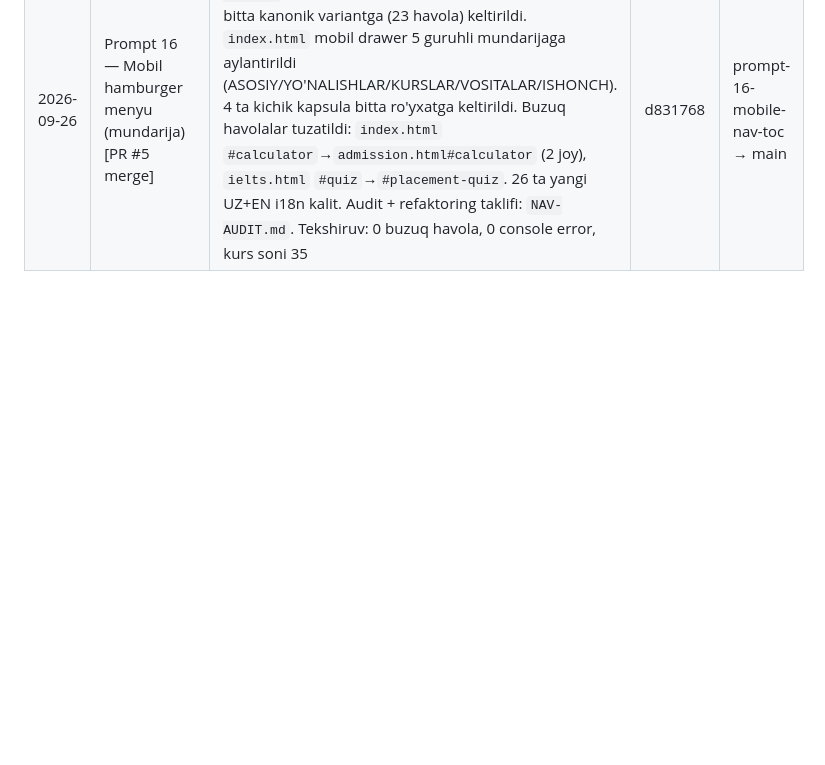
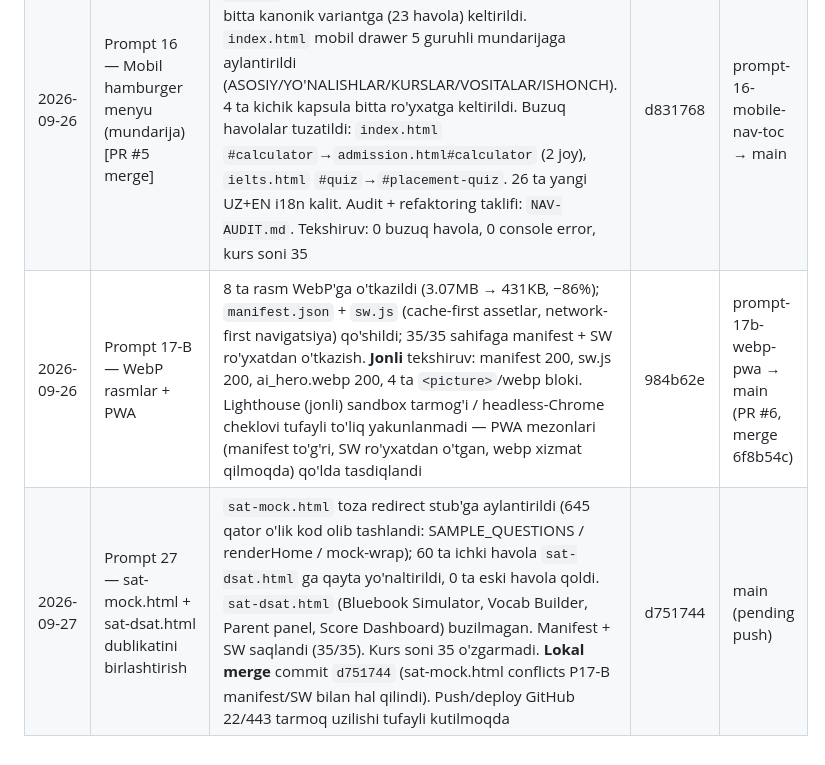
Before and after one commit to javohirqaxramonov36-web/tayanch-landing-page, a Markdown page: STATUS.md, the part around the change. Rendered like a GitHub page; blank space fills up the shorter version.

Commit message:
docs(status): PROMPT 17-B (WebP+PWA, jonli tasdiqlandi) va PROMPT 27 (sat-mock/sat-dsat merge) qatorlari

```diff
--- a/STATUS.md
+++ b/STATUS.md
@@ -14,3 +14,5 @@
 | 2026-09-26 | Prompt 28 — Bosh sahifadan havola | `index.html` da global sidebar YO'Q (landing sahifa gorizontal `nav-links` kapsuladan foydalanadi) → `news.html` ga havola faqat footer'dagi "Boshqa" ustuniga qo'shildi (Xizmatlar va Video-fikrlar orasiga). 1 qator qo'shildi. Sidebar'li 27 sahifaning barchasida havola bor (0 yetishmaydi), 7 ta ilova-sahifa (sat-mock, xp-store, results, documents, ai-hub, personal-statement, support) va `index.html` da sidebar yo'q | 5d1f63e | main |
 | 2026-09-26 | Prompt 22 — Personal Statement sahifasi (texnik audit) | Kontent qayta yozilmadi — faqat texnik audit + tuzatish. Tekshiruv (5/5 OK): (1) 15× `.quiz-opt` `<button type=button>`; (2) 7× `role=tab`+`aria-selected`, 7× `role=tabpanel`, 6× `.accordion-trigger` `aria-expanded`+`aria-controls`; (3) inline style olib tashlandi (2 ta `style=` → `.compare-subhead` klass, 0 qoldi); (4) `LearningResource` JSON-LD (Course + LearningResource, 2 blok); (5) Prompt 8 sidebar + admission hub link. Asosiy tuzatish: `main` ga P8 branch'dan yo'qolgan `.lesson-page` komponent CSS'i tiklandi (`styles.css` +220 qator, 6 ta `:root` token) — 15 ta dars sahifasi endi uslublangan (avval stillarisiz edi). Badge 30→35 (`courses-data.js` orqali yagona manba). Lokal + live sinov: 0 console error, mobil (iPhone 14) + desktop OK | a198891 | main |
 | 2026-09-26 | Prompt 16 — Mobil hamburger menyu (mundarija) [PR #5 merge] | Nav auditi: **7 ta mustaqil ro'yxat** topildi; `global-sidebar` 27 faylda **6 xil variantga** bo'linib ketgan edi → bitta kanonik variantga (23 havola) keltirildi. `index.html` mobil drawer 5 guruhli mundarijaga aylantirildi (ASOSIY/YO'NALISHLAR/KURSLAR/VOSITALAR/ISHONCH). 4 ta kichik kapsula bitta ro'yxatga keltirildi. Buzuq havolalar tuzatildi: `index.html` `#calculator`→`admission.html#calculator` (2 joy), `ielts.html` `#quiz`→`#placement-quiz`. 26 ta yangi UZ+EN i18n kalit. Audit + refaktoring taklifi: `NAV-AUDIT.md`. Tekshiruv: 0 buzuq havola, 0 console error, kurs soni 35 | d831768 | prompt-16-mobile-nav-toc → main |
+| 2026-09-26 | Prompt 17-B — WebP rasmlar + PWA | 8 ta rasm WebP'ga o'tkazildi (3.07MB → 431KB, −86%); `manifest.json` + `sw.js` (cache-first assetlar, network-first navigatsiya) qo'shildi; 35/35 sahifaga manifest + SW ro'yxatdan o'tkazish. **Jonli** tekshiruv: manifest 200, sw.js 200, ai_hero.webp 200, 4 ta `<picture>`/webp bloki. Lighthouse (jonli) sandbox tarmog'i / headless-Chrome cheklovi tufayli to'liq yakunlanmadi — PWA mezonlari (manifest to'g'ri, SW ro'yxatdan o'tgan, webp xizmat qilmoqda) qo'lda tasdiqlandi | 984b62e | prompt-17b-webp-pwa → main (PR #6, merge 6f8b54c) |
+| 2026-09-27 | Prompt 27 — sat-mock.html + sat-dsat.html dublikatini birlashtirish | `sat-mock.html` toza redirect stub'ga aylantirildi (645 qator o'lik kod olib tashlandi: SAMPLE_QUESTIONS / renderHome / mock-wrap); 60 ta ichki havola `sat-dsat.html` ga qayta yo'naltirildi, 0 ta eski havola qoldi. `sat-dsat.html` (Bluebook Simulator, Vocab Builder, Parent panel, Score Dashboard) buzilmagan. Manifest + SW saqlandi (35/35). Kurs soni 35 o'zgarmadi. **Lokal merge** commit `d751744` (sat-mock.html conflicts P17-B manifest/SW bilan hal qilindi). Push/deploy GitHub 22/443 tarmoq uzilishi tufayli kutilmoqda | d751744 | main (pending push) |
```
